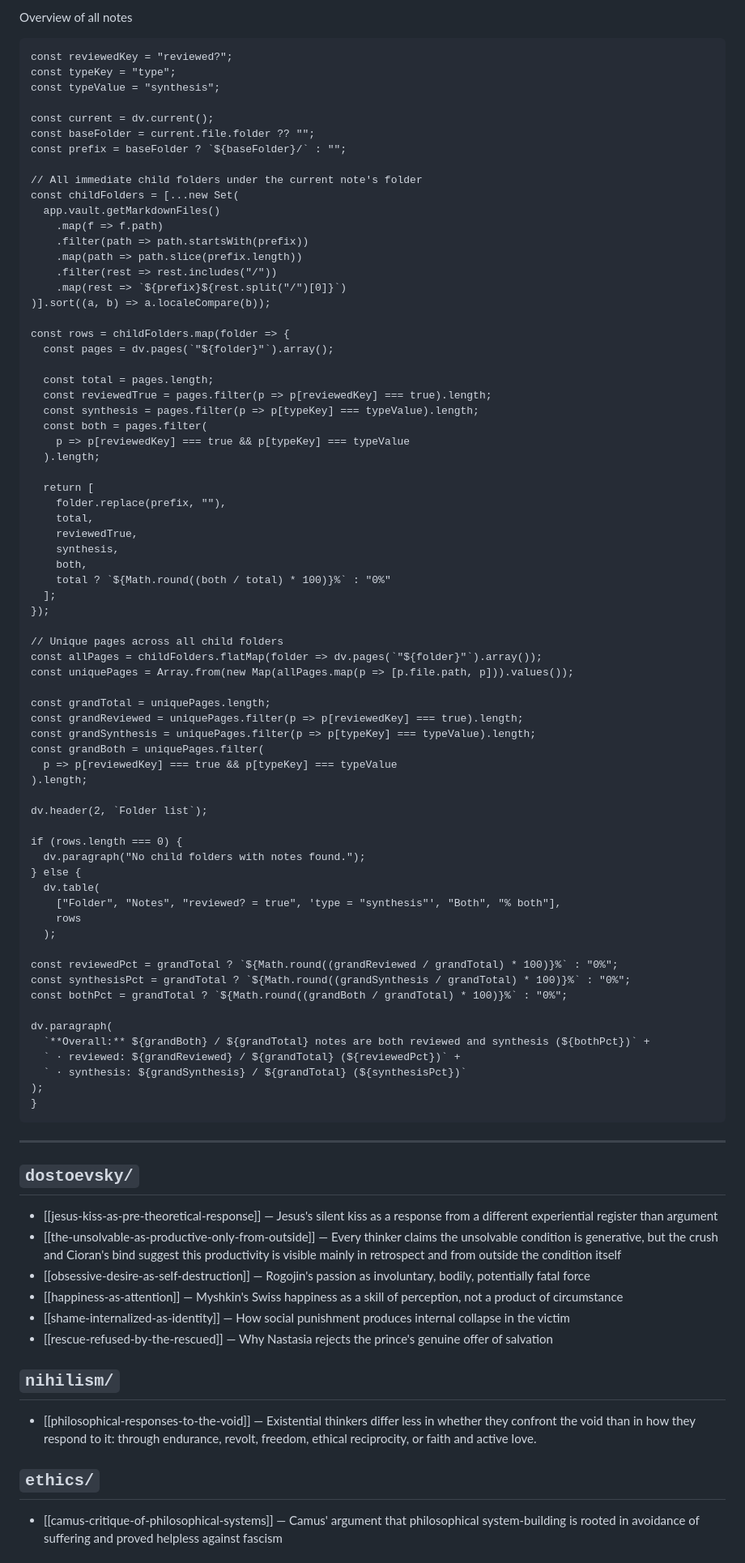
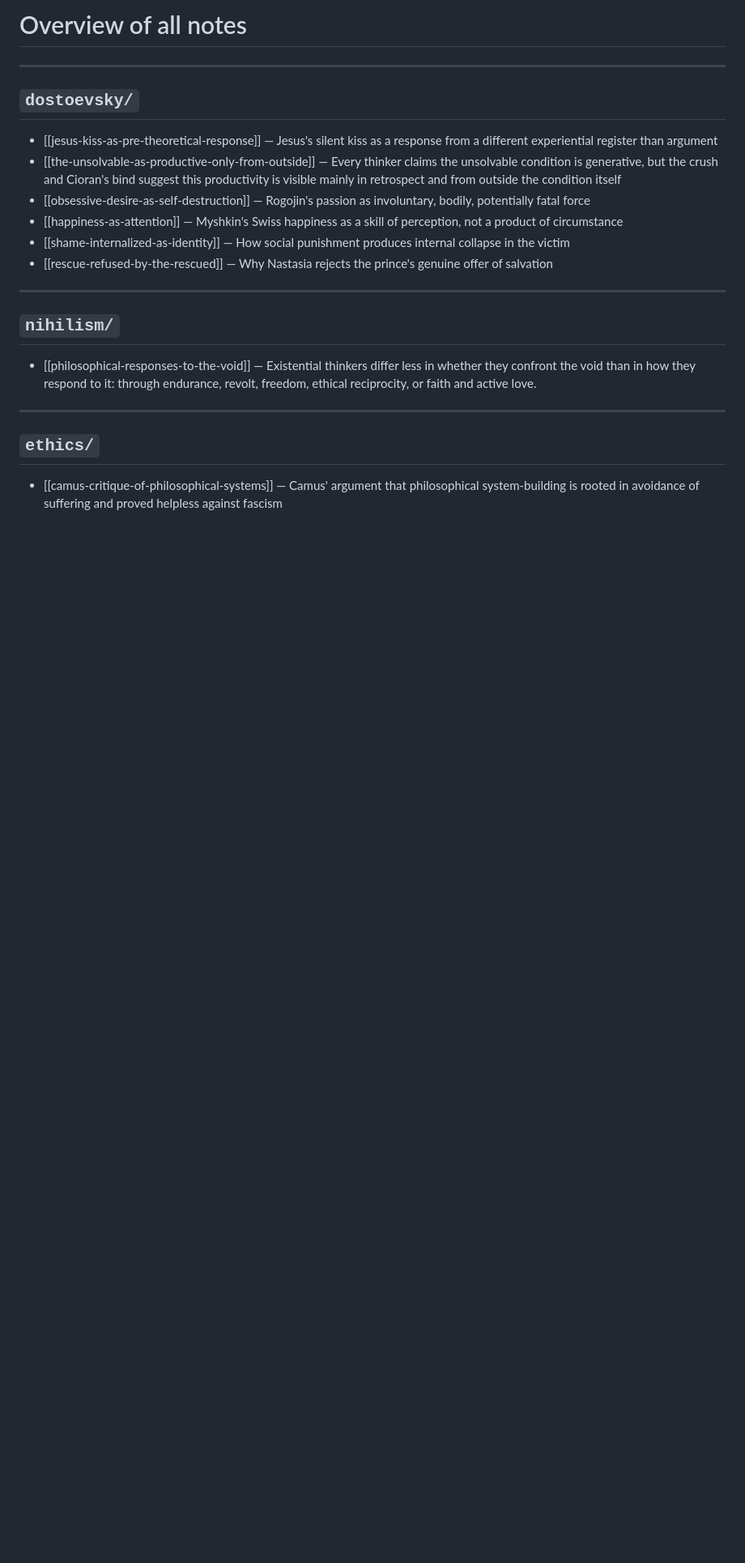
Before and after one commit to sovelas/mindgardening, a Markdown page: _folder-index-master.md, the part around one of its changes. Shown at 81% size. GitHub-like rendering; blank space fills up the shorter version.

Commit message:
Refactor folder index and remove dataviewjs code
Updated the folder index with new sections and entries, removing old dataviewjs code.

````diff
--- a/_folder-index-master.md
+++ b/_folder-index-master.md
@@ -1,79 +1,8 @@
 
-Overview of all notes
-
-```dataviewjs
-const reviewedKey = "reviewed?";
-const typeKey = "type";
-const typeValue = "synthesis";
-
-const current = dv.current();
-const baseFolder = current.file.folder ?? "";
-const prefix = baseFolder ? `${baseFolder}/` : "";
-
-// All immediate child folders under the current note's folder
-const childFolders = [...new Set(
-  app.vault.getMarkdownFiles()
-    .map(f => f.path)
-    .filter(path => path.startsWith(prefix))
-    .map(path => path.slice(prefix.length))
-    .filter(rest => rest.includes("/"))
-    .map(rest => `${prefix}${rest.split("/")[0]}`)
-)].sort((a, b) => a.localeCompare(b));
-
-const rows = childFolders.map(folder => {
-  const pages = dv.pages(`"${folder}"`).array();
-
-  const total = pages.length;
-  const reviewedTrue = pages.filter(p => p[reviewedKey] === true).length;
-  const synthesis = pages.filter(p => p[typeKey] === typeValue).length;
-  const both = pages.filter(
-    p => p[reviewedKey] === true && p[typeKey] === typeValue
-  ).length;
-
-  return [
-    folder.replace(prefix, ""),
-    total,
-    reviewedTrue,
-    synthesis,
-    both,
-    total ? `${Math.round((both / total) * 100)}%` : "0%"
-  ];
-});
-
-// Unique pages across all child folders
-const allPages = childFolders.flatMap(folder => dv.pages(`"${folder}"`).array());
-const uniquePages = Array.from(new Map(allPages.map(p => [p.file.path, p])).values());
-
-const grandTotal = uniquePages.length;
-const grandReviewed = uniquePages.filter(p => p[reviewedKey] === true).length;
-const grandSynthesis = uniquePages.filter(p => p[typeKey] === typeValue).length;
-const grandBoth = uniquePages.filter(
-  p => p[reviewedKey] === true && p[typeKey] === typeValue
-).length;
-
-dv.header(2, `Folder list`);
-
-if (rows.length === 0) {
-  dv.paragraph("No child folders with notes found.");
-} else {
-  dv.table(
-    ["Folder", "Notes", "reviewed? = true", 'type = "synthesis"', "Both", "% both"],
-    rows
-  );
-
-const reviewedPct = grandTotal ? `${Math.round((grandReviewed / grandTotal) * 100)}%` : "0%";
-const synthesisPct = grandTotal ? `${Math.round((grandSynthesis / grandTotal) * 100)}%` : "0%";
-const bothPct = grandTotal ? `${Math.round((grandBoth / grandTotal) * 100)}%` : "0%";
-
-dv.paragraph(
-  `**Overall:** ${grandBoth} / ${grandTotal} notes are both reviewed and synthesis (${bothPct})` +
-  ` · reviewed: ${grandReviewed} / ${grandTotal} (${reviewedPct})` +
-  ` · synthesis: ${grandSynthesis} / ${grandTotal} (${synthesisPct})`
-);
-}
-```
+# Overview of all notes
 
 ---
+
 ## `dostoevsky/`
 - [[jesus-kiss-as-pre-theoretical-response]] — Jesus's silent kiss as a response from a different experiential register than argument
 - [[the-unsolvable-as-productive-only-from-outside]] — Every thinker claims the unsolvable condition is generative, but the crush and Cioran's bind suggest this productivity is visible mainly in retrospect and from outside the condition itself
@@ -81,10 +10,14 @@ dv.paragraph(
 - [[happiness-as-attention]] — Myshkin's Swiss happiness as a skill of perception, not a product of circumstance
 - [[shame-internalized-as-identity]] — How social punishment produces internal collapse in the victim
 - [[rescue-refused-by-the-rescued]] — Why Nastasia rejects the prince's genuine offer of salvation
+
+---
+
 ## `nihilism/`
+- [[philosophical-responses-to-the-void]] — Existential thinkers differ less in whether they confront the void than in how they respond to it: through endurance, revolt, freedom, ethical reciprocity, or faith and active love.
 
-- [[philosophical-responses-to-the-void]] — Existential thinkers differ less in whether they confront the void than in how they respond to it: through endurance, revolt, freedom, ethical reciprocity, or faith and active love.
+---
+
 ## `ethics/`
-
 - [[camus-critique-of-philosophical-systems]] — Camus' argument that philosophical system-building is rooted in avoidance of suffering and proved helpless against fascism
 
````
Also changed, not shown: other parts of _folder-index-master.md (+46 -15 lines).
